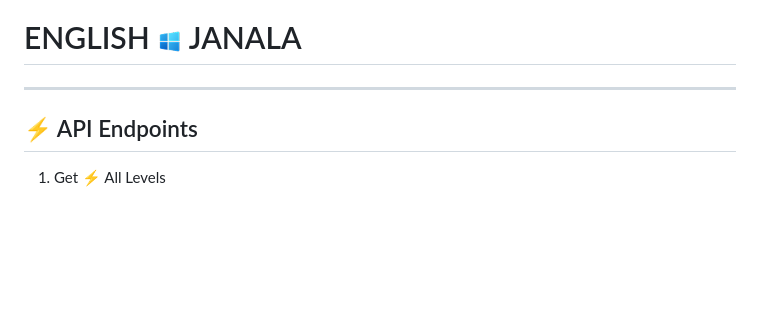
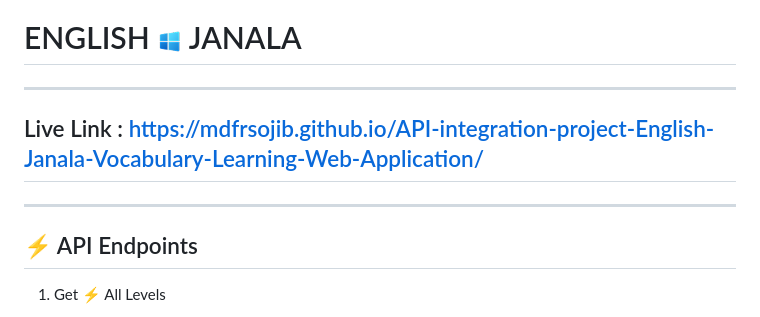
Before and after one commit to mdfrsojib/API-integration-project-English-Janala-Vocabulary-Learning-Web-Application, a Markdown page: README.md, the part around the change. GitHub-like rendering; blank space fills up the shorter version.

Commit message:
Add live link to the project
Added live link to the project in the README.

```diff
--- a/README.md
+++ b/README.md
@@ -1,7 +1,8 @@
 # ENGLISH <img width="25px" src="./assets/logo.png" /> JANALA
 
 ---
-
+## Live Link : https://mdfrsojib.github.io/API-integration-project-English-Janala-Vocabulary-Learning-Web-Application/
+---
 ## ⚡ API Endpoints
 
 1. Get ⚡ All Levels
```
